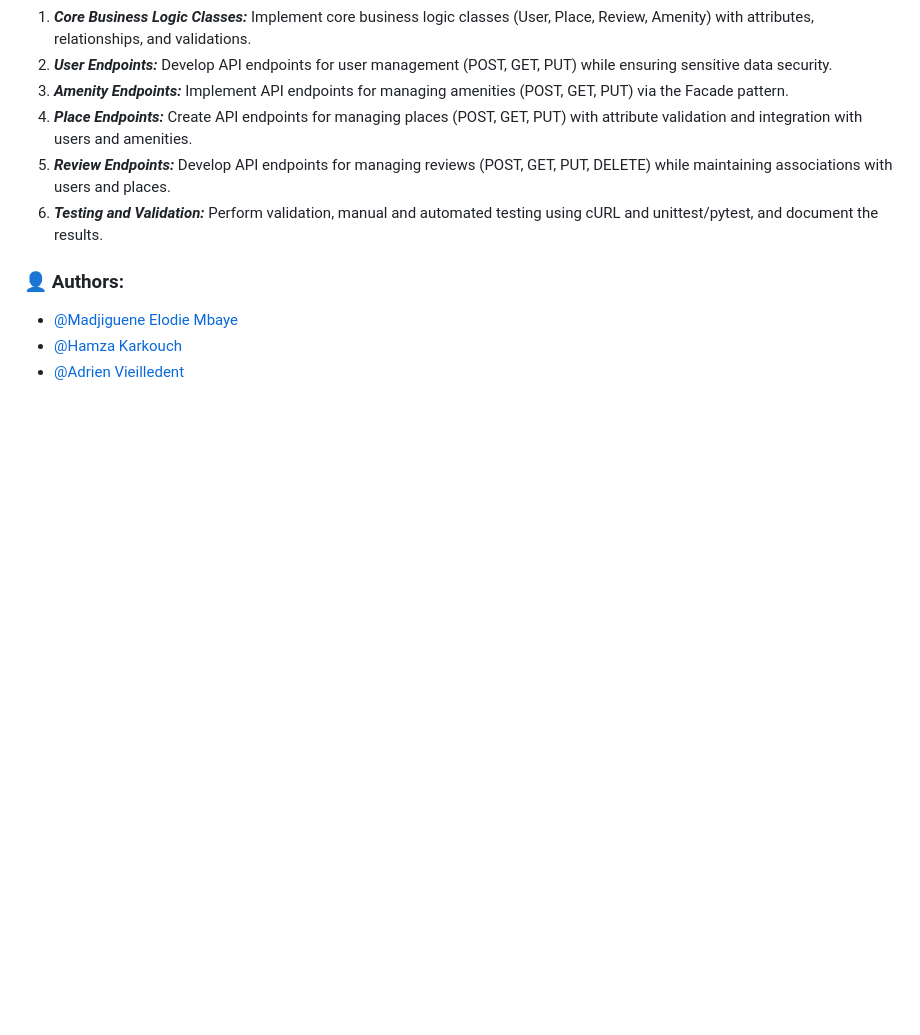
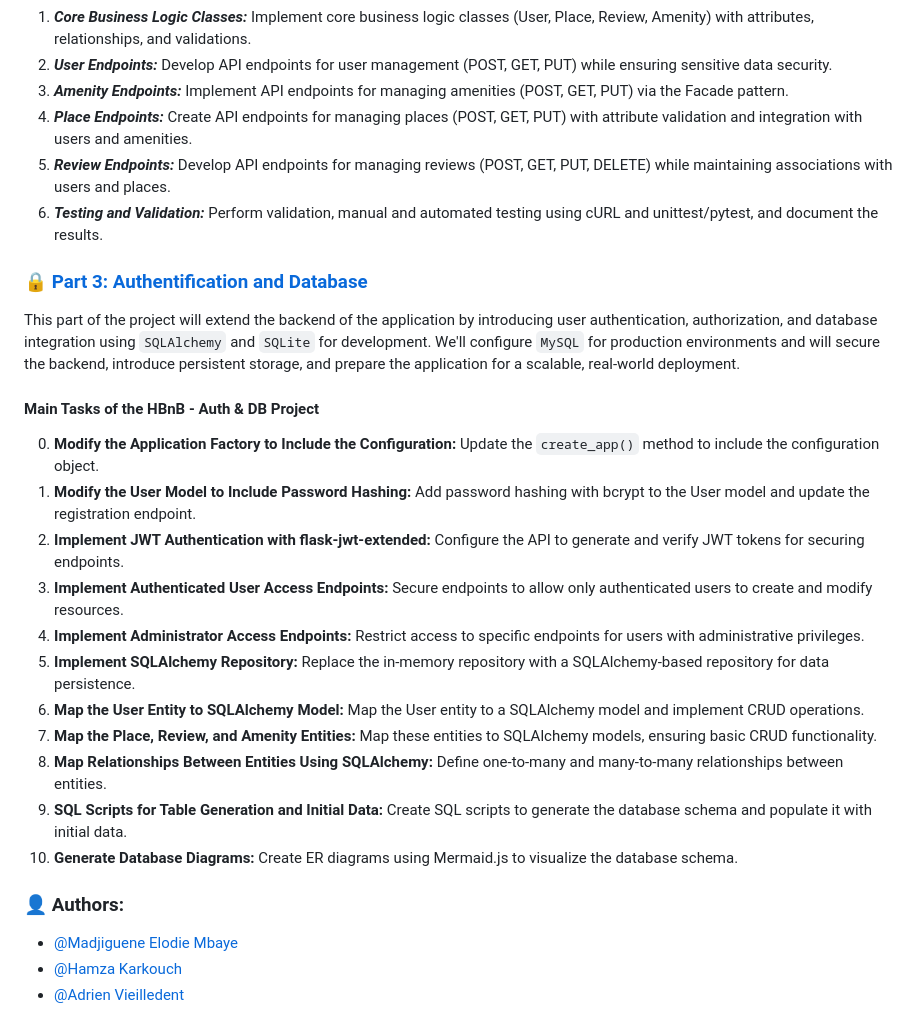
Before and after one commit to vlldnt/holbertonschool-hbnb, a Markdown page: README.md, the part around the change. Rendered like a GitHub page; blank space fills up the shorter version.

Commit message:
readme.md project HbnB part3

```diff
--- a/README.md
+++ b/README.md
@@ -32,6 +32,24 @@ This part is focused on creating a functional and scalable foundation for the ap
 6. _**Testing and Validation:**_ Perform validation, manual and automated testing using cURL and unittest/pytest, and document the results.
 
 
+### 🔒 [Part 3: Authentification and Database](https://github.com/vlldnt/holbertonschool-hbnb/blob/main/part2/hbnb)
+
+This part of the project will extend the backend of the application by introducing user authentication, authorization, and database integration using `SQLAlchemy` and `SQLite` for development. We'll configure `MySQL` for production environments and will secure the backend, introduce persistent storage, and prepare the application for a scalable, real-world deployment.
+
+
+#### Main Tasks of the HBnB - Auth & DB Project
+0. **Modify the Application Factory to Include the Configuration:** Update the `create_app()` method to include the configuration object.
+1. **Modify the User Model to Include Password Hashing:** Add password hashing with bcrypt to the User model and update the registration endpoint.
+2. **Implement JWT Authentication with flask-jwt-extended:** Configure the API to generate and verify JWT tokens for securing endpoints.
+3. **Implement Authenticated User Access Endpoints:** Secure endpoints to allow only authenticated users to create and modify resources.
+4. **Implement Administrator Access Endpoints:** Restrict access to specific endpoints for users with administrative privileges.
+5. **Implement SQLAlchemy Repository:** Replace the in-memory repository with a SQLAlchemy-based repository for data persistence.
+6. **Map the User Entity to SQLAlchemy Model:** Map the User entity to a SQLAlchemy model and implement CRUD operations.
+7. **Map the Place, Review, and Amenity Entities:** Map these entities to SQLAlchemy models, ensuring basic CRUD functionality.
+8. **Map Relationships Between Entities Using SQLAlchemy:** Define one-to-many and many-to-many relationships between entities.
+9. **SQL Scripts for Table Generation and Initial Data:** Create SQL scripts to generate the database schema and populate it with initial data.
+10. **Generate Database Diagrams:** Create ER diagrams using Mermaid.js to visualize the database schema.
+
 
 
 
```
